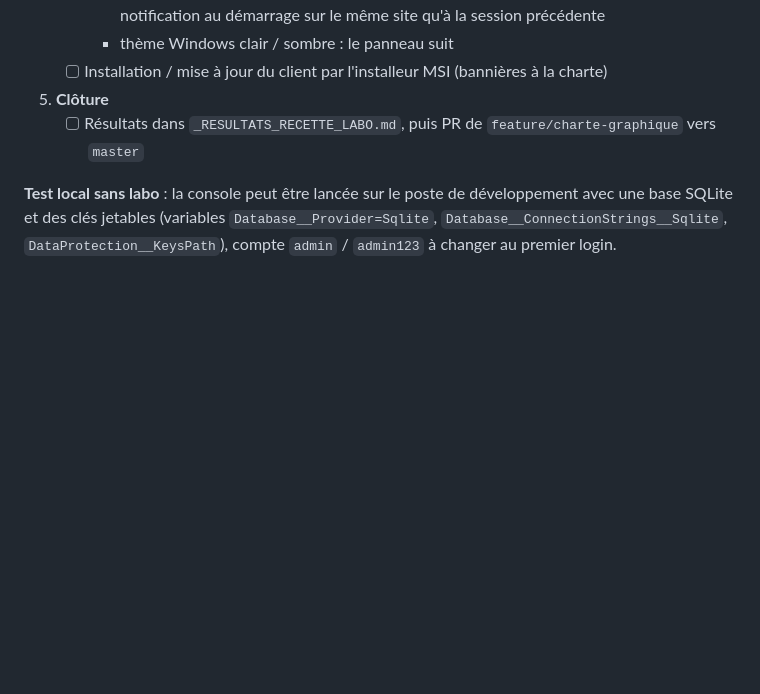
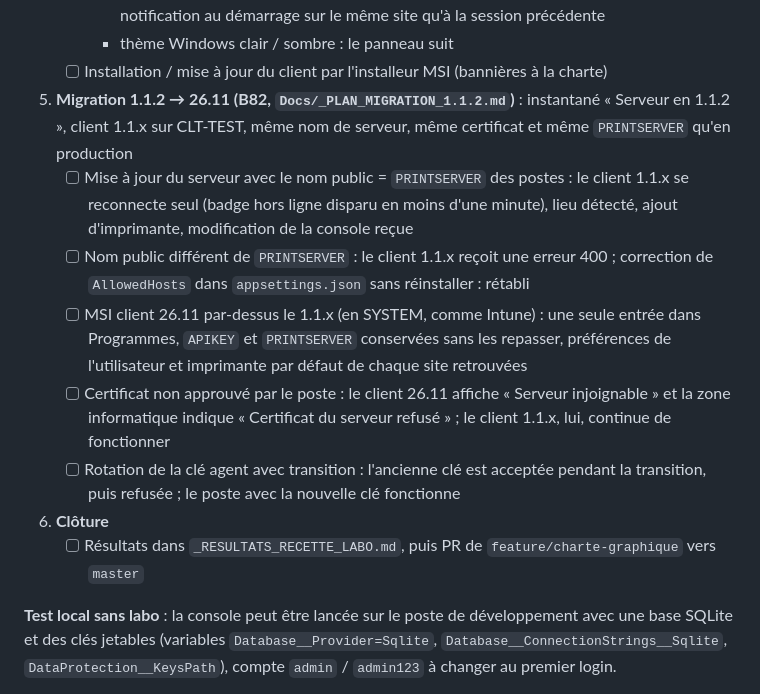
Before and after one commit to vindbrann/Autoprint, a Markdown page: Docs/_BACKLOG_AMELIORATIONS.md, the part around one of its changes. Rendered like a GitHub page; blank space fills up the shorter version.

Commit message:
docs(B82) : plan de migration de la serveur 1.1.2 vers la 26.11
Co-Authored-By: Claude Opus 5.5 <noreply@anthropic.com>

```diff
--- a/Docs/_BACKLOG_AMELIORATIONS.md
+++ b/Docs/_BACKLOG_AMELIORATIONS.md
@@ -60,7 +60,13 @@ Résultats déjà acquis le 11/11 (détail dans `_RESULTATS_RECETTE_LABO.md`) :
      - changement de réseau vers un autre lieu, panneau fermé : une seule notification (nom du site, imprimante par défaut appliquée) ; clic dessus : ouvre le panneau ; pas de notification au démarrage sur le même site qu'à la session précédente
      - thème Windows clair / sombre : le panneau suit
    - [ ] Installation / mise à jour du client par l'installeur MSI (bannières à la charte)
-5. **Clôture**
+5. **Migration 1.1.2 → 26.11 (B82, `Docs/_PLAN_MIGRATION_1.1.2.md`)** : instantané « Serveur en 1.1.2 », client 1.1.x sur CLT-TEST, même nom de serveur, même certificat et même `PRINTSERVER` qu'en production
+   - [ ] Mise à jour du serveur avec le nom public = `PRINTSERVER` des postes : le client 1.1.x se reconnecte seul (badge hors ligne disparu en moins d'une minute), lieu détecté, ajout d'imprimante, modification de la console reçue
+   - [ ] Nom public différent de `PRINTSERVER` : le client 1.1.x reçoit une erreur 400 ; correction de `AllowedHosts` dans `appsettings.json` sans réinstaller : rétabli
+   - [ ] MSI client 26.11 par-dessus le 1.1.x (en SYSTEM, comme Intune) : une seule entrée dans Programmes, `APIKEY` et `PRINTSERVER` conservées sans les repasser, préférences de l'utilisateur et imprimante par défaut de chaque site retrouvées
+   - [ ] Certificat non approuvé par le poste : le client 26.11 affiche « Serveur injoignable » et la zone informatique indique « Certificat du serveur refusé » ; le client 1.1.x, lui, continue de fonctionner
+   - [ ] Rotation de la clé agent avec transition : l'ancienne clé est acceptée pendant la transition, puis refusée ; le poste avec la nouvelle clé fonctionne
+6. **Clôture**
    - [ ] Résultats dans `_RESULTATS_RECETTE_LABO.md`, puis PR de `feature/charte-graphique` vers `master`
 
 **Test local sans labo** : la console peut être lancée sur le poste de développement avec une base SQLite et des clés jetables (variables `Database__Provider=Sqlite`, `Database__ConnectionStrings__Sqlite`, `DataProtection__KeysPath`), compte `admin` / `admin123` à changer au premier login.
```
Also changed, not shown: other parts of Docs/_BACKLOG_AMELIORATIONS.md (+1 -1 lines), Docs/_PLAN_MIGRATION_1.1.2.md (added, +117 -0 lines).
